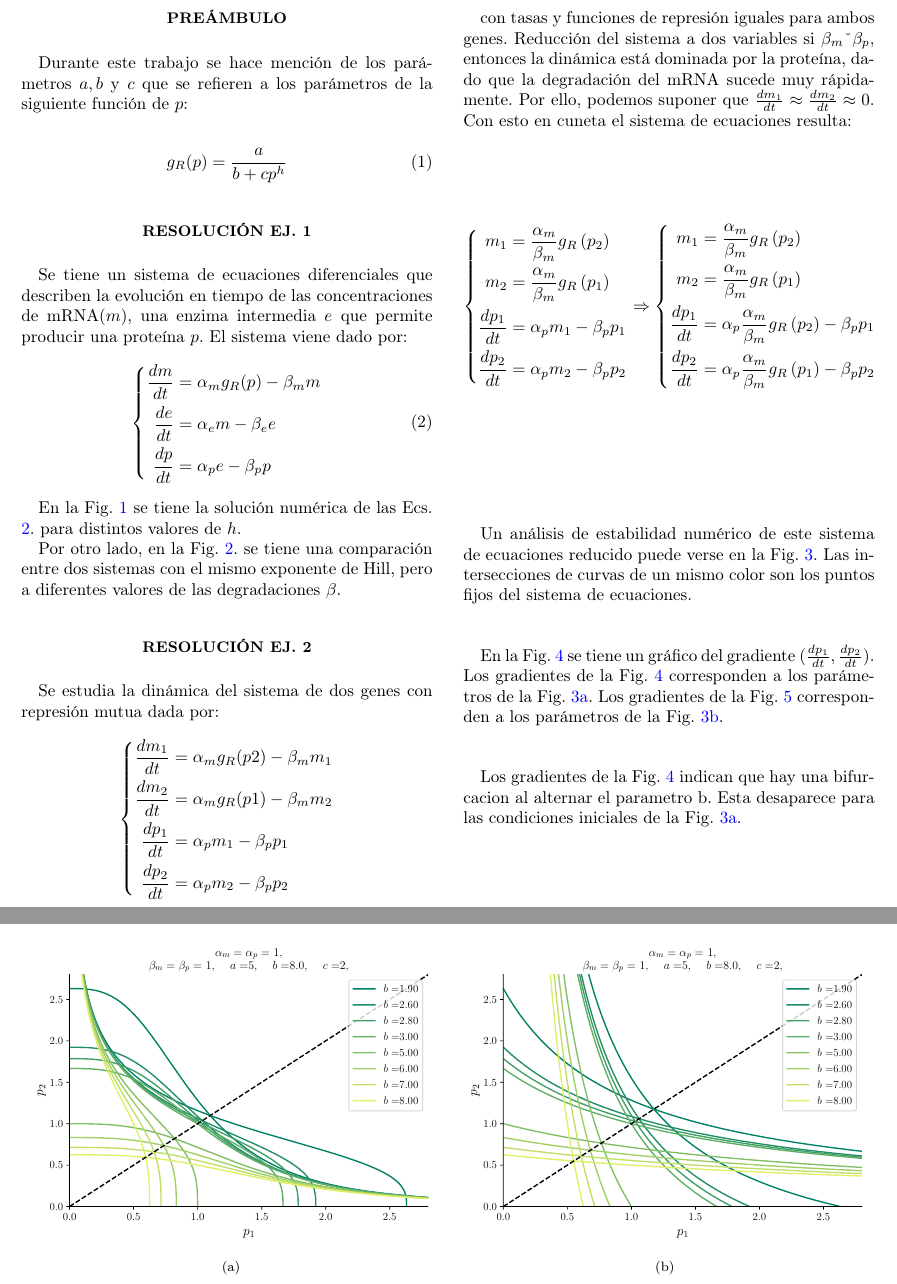
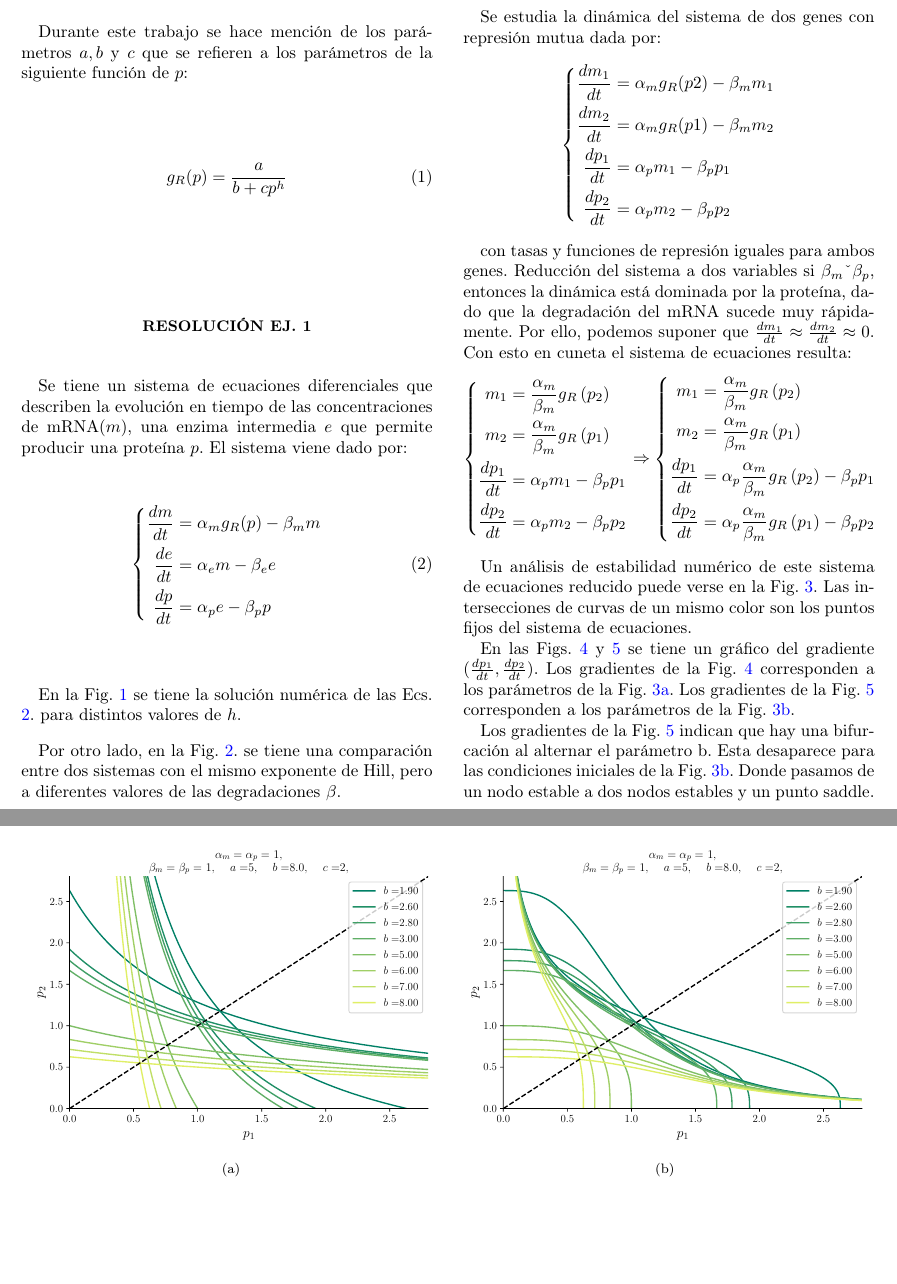
Before and after one commit to MartinAramayo/matematicaSistemasBiologicos, a LaTeX paper (resuelto/tp04/main.tex): two parts of pages 1 and 2 of 4, joined at a grey line, cut so that both start at the same text, the shorter picture padded with empty space. Compiled offline with pdfLaTeX.

Commit message:
📝 Improve text tp04

```diff
--- a/resuelto/tp04/main.tex
+++ b/resuelto/tp04/main.tex
@@ -165,16 +165,16 @@ $$
 \begin{figure*}[ht!]
   \centering
   \begin{subfigure}[b]{0.49\linewidth}
+    \centering
+    \includegraphics[width = 0.999\textwidth]{figuras/ex02-cosa1-3.pdf}
+    \caption{}
+    \label{fig:figuras/ex02-cosa1-3}
+\end{subfigure}\quad
+  \begin{subfigure}[b]{0.49\linewidth}
       \centering
       \includegraphics[width = 0.999\textwidth]{figuras/ex02-cosa1-2.pdf}
       \caption{}
       \label{fig:figuras/ex02-cosa1-2}
-  \end{subfigure}\quad
-  \begin{subfigure}[b]{0.49\linewidth}
-      \centering
-      \includegraphics[width = 0.999\textwidth]{figuras/ex02-cosa1-3.pdf}
-      \caption{}
-      \label{fig:figuras/ex02-cosa1-3}
   \end{subfigure}\quad
   \caption{Puntos fijos del sistema para distintos valores del parámetro b.}
   \label{fig:figuras/ex02-puntos fijos}
@@ -220,9 +185,3 @@ Un análisis de estabilidad numérico de este sistema de ecuaciones reducido pue
-  \label{fig:figuras/ex02-cosa2}
-\end{figure*}
-
-En la Fig. \ref{fig:figuras/ex02-cosa2} se tiene un gráfico del gradiente $(\frac{dp_1}{dt}, \frac{dp_2}{dt})$. Los gradientes de la Fig. \ref{fig:figuras/ex02-cosa2} corresponden a los parámetros de la Fig. \ref{fig:figuras/ex02-cosa1-2}. Los gradientes de la Fig. \ref{fig:figuras/ex02-cosa3} corresponden a los parámetros de la Fig. \ref{fig:figuras/ex02-cosa1-3}.
-
-Los gradientes de la Fig. \ref{fig:figuras/ex02-cosa2} indican que hay una bifurcacion al alternar el parametro b. Esta desaparece para las condiciones iniciales de la Fig. \ref{fig:figuras/ex02-cosa1-2}.
 
 \begin{figure*}[ht!]
   \centering
@@ -266,42 +260,14 @@ Los gradientes de la Fig. \ref{fig:figuras/ex02-cosa2} indican que hay una bifur
+  \label{fig:figuras/ex02-cosa2}
+\end{figure*}
+
+En las Figs. \ref{fig:figuras/ex02-cosa3} y \ref{fig:figuras/ex02-cosa2} se tiene un gráfico del gradiente $(\frac{dp_1}{dt}, \frac{dp_2}{dt})$.
+Los gradientes de la Fig. \ref{fig:figuras/ex02-cosa3} corresponden a los parámetros de la Fig. \ref{fig:figuras/ex02-cosa1-3}.
+Los gradientes de la Fig. \ref{fig:figuras/ex02-cosa2} corresponden a los parámetros de la Fig. \ref{fig:figuras/ex02-cosa1-2}.
+
+Los gradientes de la Fig. \ref{fig:figuras/ex02-cosa2} indican que hay una bifurcación al alternar el parámetro b. Esta desaparece para las condiciones iniciales de la Fig. \ref{fig:figuras/ex02-cosa1-2}. Donde pasamos de un nodo estable a dos nodos estables y un punto saddle.
+
+
 
 % \bibliography{sample}
 
 \end{document}
-
-% ███    ██  ██████  ████████  █████  ███████
-% ████   ██ ██    ██    ██    ██   ██ ██
-% ██ ██  ██ ██    ██    ██    ███████ ███████
-% ██  ██ ██ ██    ██    ██    ██   ██      ██
-% ██   ████  ██████     ██    ██   ██ ███████
-
-
-% ████████ ██    ██ ██████   ██████  ███████
-%    ██     ██  ██  ██   ██ ██    ██ ██
-%    ██      ████   ██████  ██    ██ ███████
-%    ██       ██    ██      ██    ██      ██
-%    ██       ██    ██       ██████  ███████
-
-% atomico
-% volumen
-% parametro
-% mantenia
-% dielectrico
-% perdida
-% ferroelectrico
-% difractograma
-% difractometro
-% minimo
-% maximo
-% tension
-% conversion
-% aislacion
-% medicion
-% resolucion
-% funcion
-% transicion
-% correccion
-% activacion
-% correlacion
-% tipico X
-% habia  X
-% agrego X
```
Also changed, not shown: resuelto/tp04/main.pdf, resuelto/tp04/main.tex (70 more changed lines).
